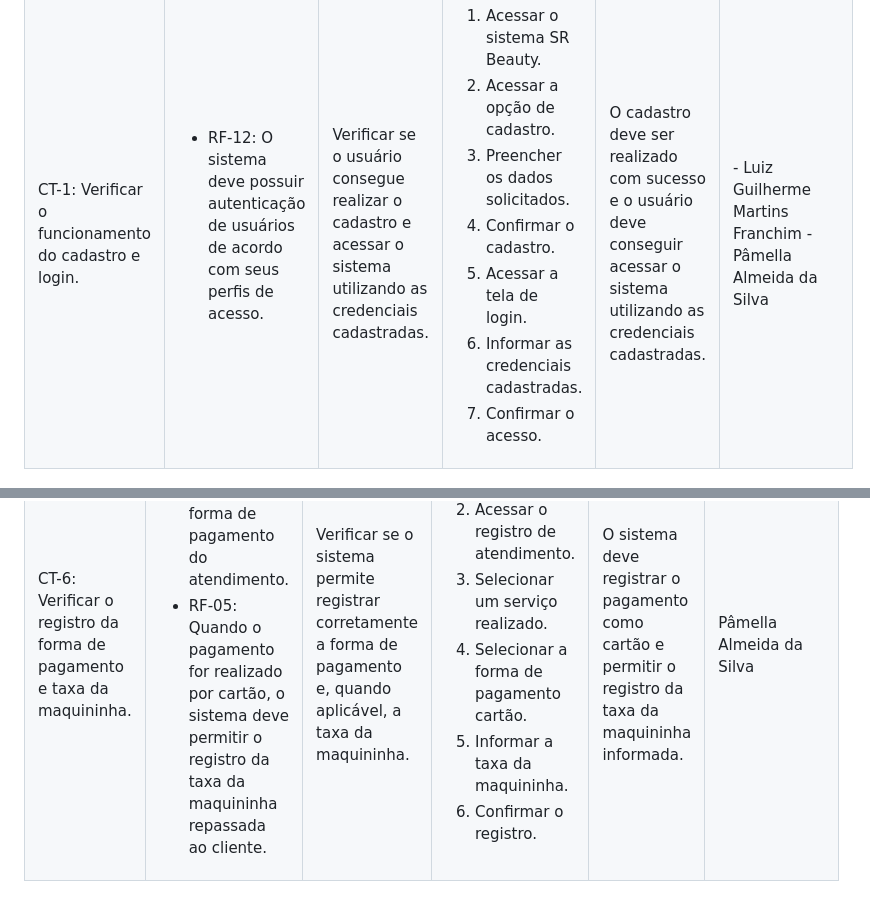
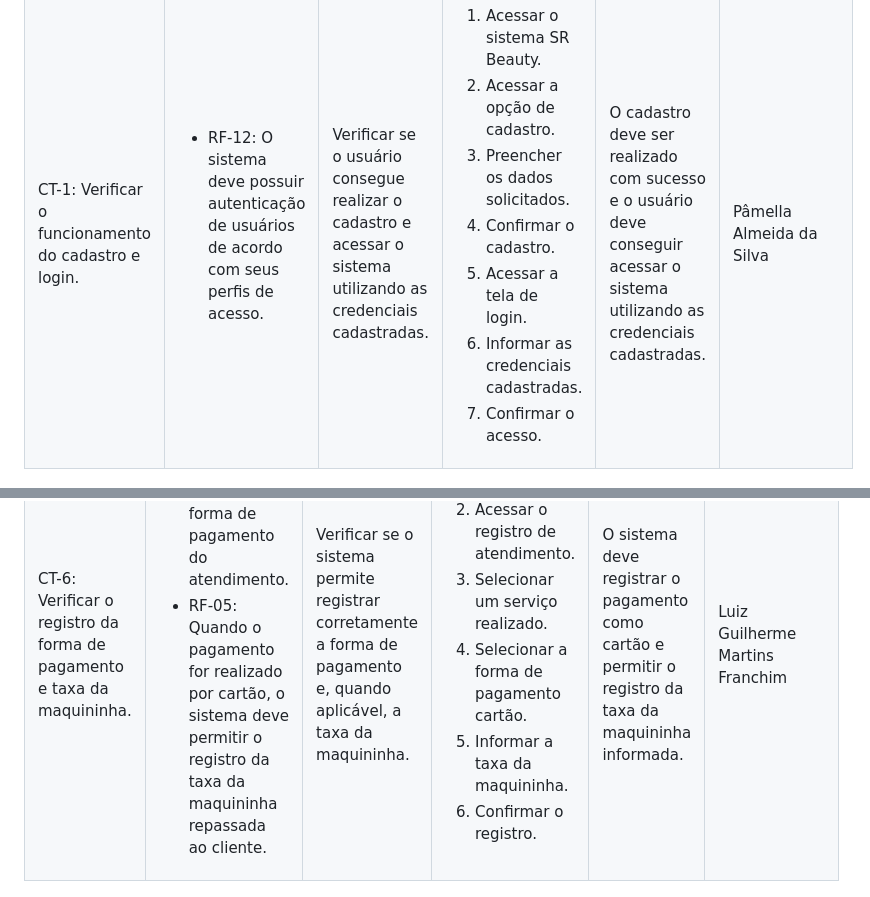
Before and after one commit to ICEI-PUC-Minas-PMV-ADS/pmv-ads-2026-2-e5-proj-empext-t6-SRBeauty, a Markdown page: documentos/07-Plano de Testes de Software.md, 2 parts joined by grey strips. GitHub-like rendering.

```diff
--- a/documentos/07-Plano de Testes de Software.md
+++ b/documentos/07-Plano de Testes de Software.md
@@ -46,8 +46,7 @@ Os testes funcionais a serem realizados na aplicação SR Beauty são descritos
     </ol>
    </td>
    <td>O cadastro deve ser realizado com sucesso e o usuário deve conseguir acessar o sistema utilizando as credenciais cadastradas.</td>
-   <td> - Luiz Guilherme Martins Franchim
-    - Pâmella Almeida da Silva</td>
+   <td>Pâmella Almeida da Silva</td>
  </tr>
 </table>
 
@@ -221,7 +220,7 @@ Os testes funcionais a serem realizados na aplicação SR Beauty são descritos
     </ol>
    </td>
    <td>O sistema deve registrar o pagamento como cartão e permitir o registro da taxa da maquininha informada.</td>
-   <td>Pâmella Almeida da Silva</td>
+   <td>Luiz Guilherme Martins Franchim</td>
  </tr>
 </table>
 
```
